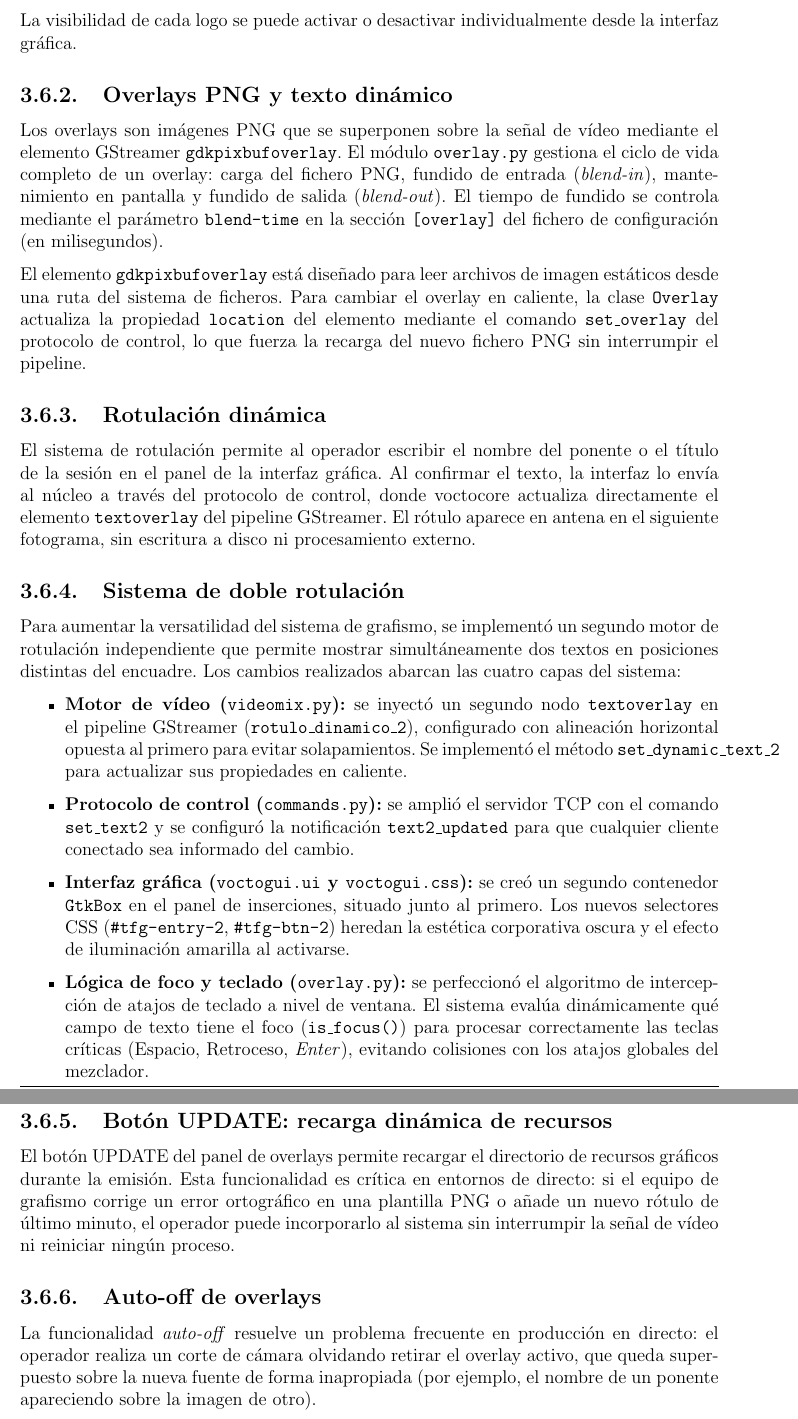
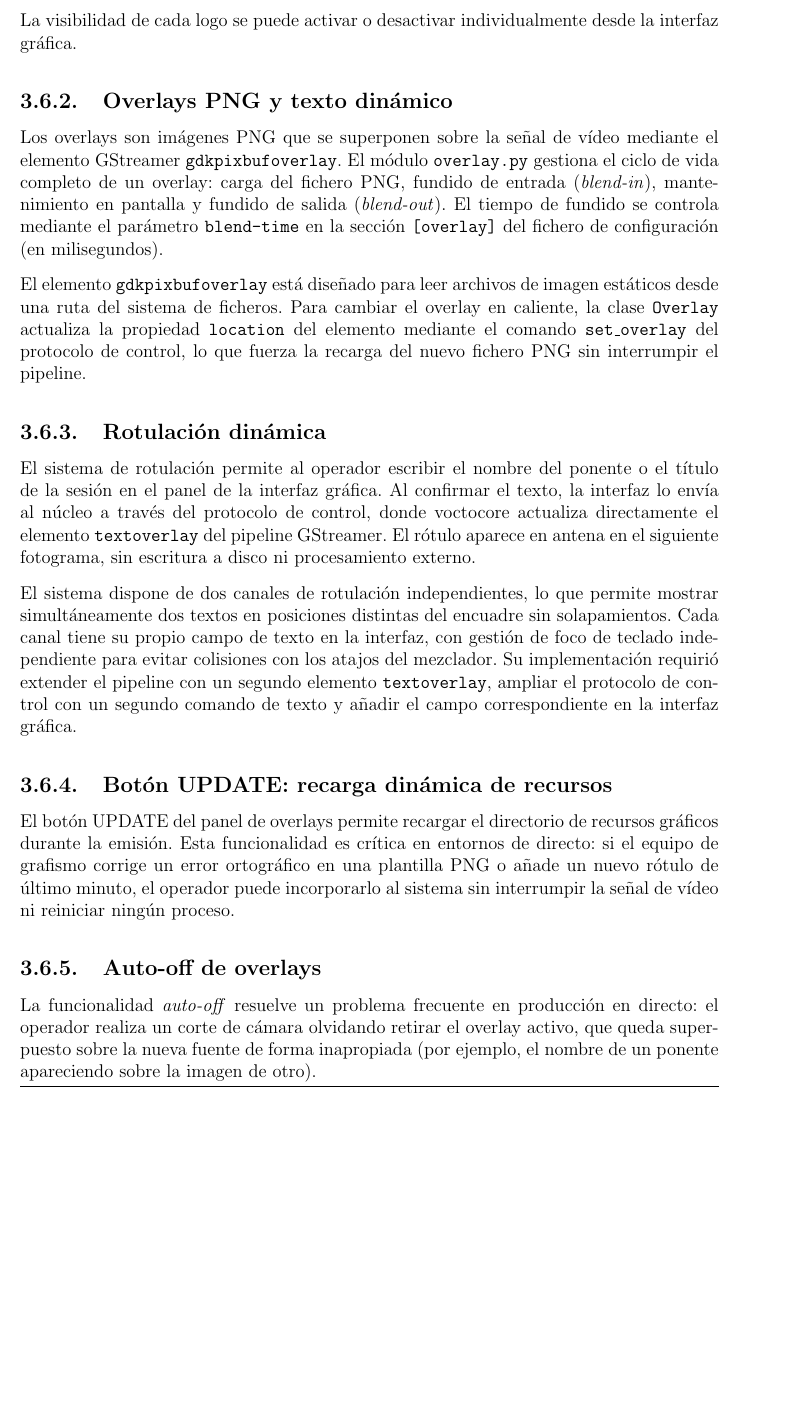
Before and after one commit to martin1210235/voctomix-2.0, a LaTeX thesis (main.tex, which reads capitulos/cap3/3_6_overlays_logos_texto.tex): two parts of pages 43 and 44 of 75 before the commit and part of page 43 of 75 after it, the two joined at a grey line, cut so that both start at the same text, the shorter picture padded with empty space. Compiled offline with pdfLaTeX.

Commit message:
docs: sync — merge doble rotulacion into rotulacion dinamica

```diff
--- a/capitulos/cap3/3_6_overlays_logos_texto.tex
+++ b/capitulos/cap3/3_6_overlays_logos_texto.tex
@@ -37,6 +37,7 @@ el comando \texttt{set\_overlay} del protocolo de control, lo que fuerza la reca
 nuevo fichero PNG sin interrumpir el pipeline.
 
 \subsection{Rotulación dinámica}
+\label{sec:doble_rotulacion}
 
 El sistema de rotulación permite al operador escribir el nombre del ponente o el título
 de la sesión en el panel de la interfaz gráfica. Al confirmar el texto, la interfaz lo
@@ -44,35 +45,13 @@ envía al núcleo a través del protocolo de control, donde voctocore actualiza
 directamente el elemento \texttt{textoverlay} del pipeline GStreamer. El rótulo aparece
 en antena en el siguiente fotograma, sin escritura a disco ni procesamiento externo.
 
-\subsection{Sistema de doble rotulación}
-\label{sec:doble_rotulacion}
-
-Para aumentar la versatilidad del sistema de grafismo, se implementó un segundo motor
-de rotulación independiente que permite mostrar simultáneamente dos textos en
-posiciones distintas del encuadre. Los cambios realizados abarcan las cuatro capas del
-sistema:
-
-\begin{itemize}
-  \item \textbf{Motor de vídeo (\texttt{videomix.py}):} se inyectó un segundo nodo
-        \texttt{textoverlay} en el pipeline GStreamer (\texttt{rotulo\_dinamico\_2}),
-        configurado con alineación horizontal opuesta al primero para evitar
-        solapamientos. Se implementó el método \texttt{set\_dynamic\_text\_2} para
-        actualizar sus propiedades en caliente.
-  \item \textbf{Protocolo de control (\texttt{commands.py}):} se amplió el servidor
-        TCP con el comando \texttt{set\_text2} y se configuró la notificación
-        \texttt{text2\_updated} para que cualquier cliente conectado sea informado del
-        cambio.
-  \item \textbf{Interfaz gráfica (\texttt{voctogui.ui} y \texttt{voctogui.css}):} se
-        creó un segundo contenedor \texttt{GtkBox} en el panel de inserciones, situado
-        junto al primero. Los nuevos selectores CSS (\texttt{\#tfg-entry-2},
-        \texttt{\#tfg-btn-2}) heredan la estética corporativa oscura y el efecto de
-        iluminación amarilla al activarse.
-  \item \textbf{Lógica de foco y teclado (\texttt{overlay.py}):} se perfeccionó el
-        algoritmo de intercepción de atajos de teclado a nivel de ventana. El sistema
-        evalúa dinámicamente qué campo de texto tiene el foco (\texttt{is\_focus()})
-        para procesar correctamente las teclas críticas (Espacio, Retroceso, \textit{Enter}),
-        evitando colisiones con los atajos globales del mezclador.
-\end{itemize}
+El sistema dispone de dos canales de rotulación independientes, lo que permite mostrar
+simultáneamente dos textos en posiciones distintas del encuadre sin solapamientos. Cada
+canal tiene su propio campo de texto en la interfaz, con gestión de foco de teclado
+independiente para evitar colisiones con los atajos del mezclador. Su implementación
+requirió extender el pipeline con un segundo elemento \texttt{textoverlay}, ampliar el
+protocolo de control con un segundo comando de texto y añadir el campo correspondiente
+en la interfaz gráfica.
 
 \subsection{Botón UPDATE: recarga dinámica de recursos}
 
```
